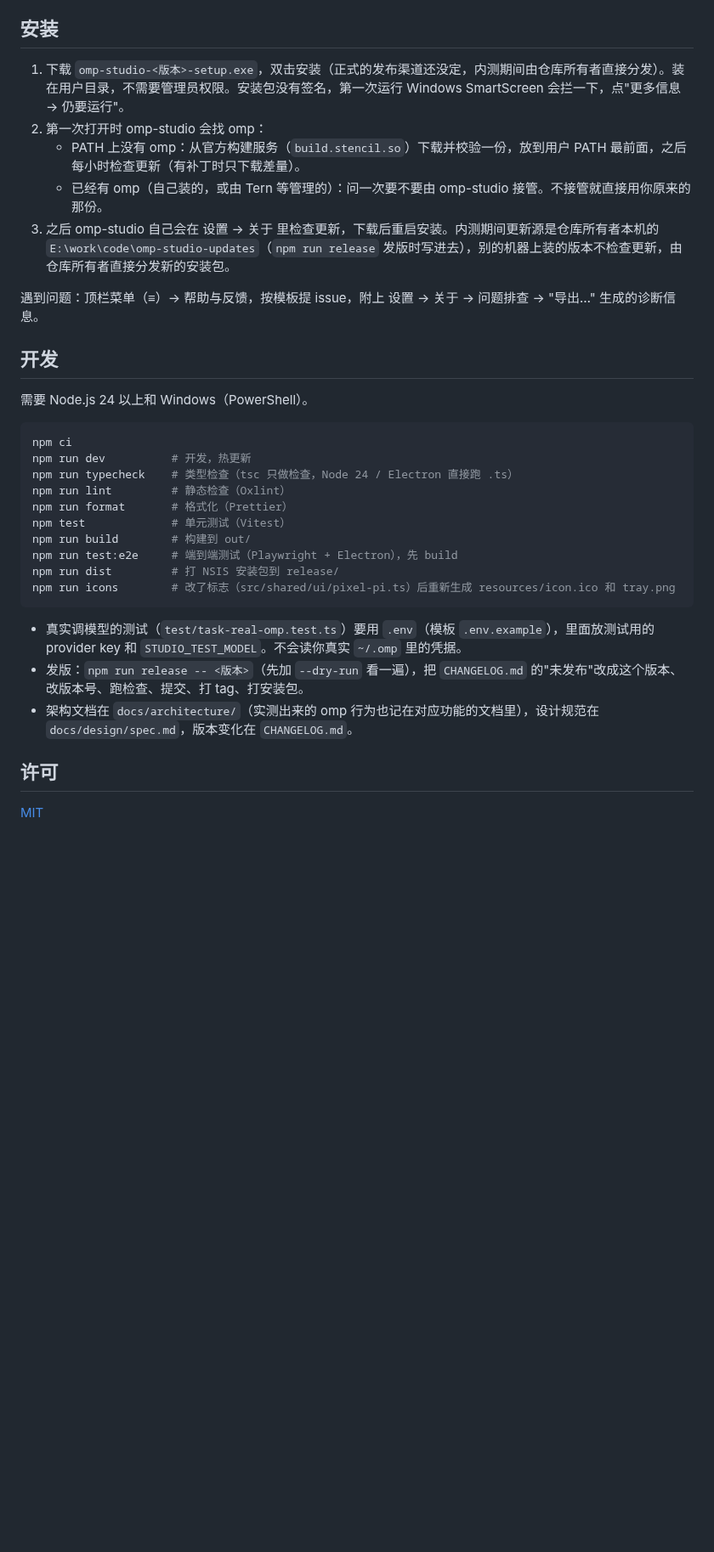
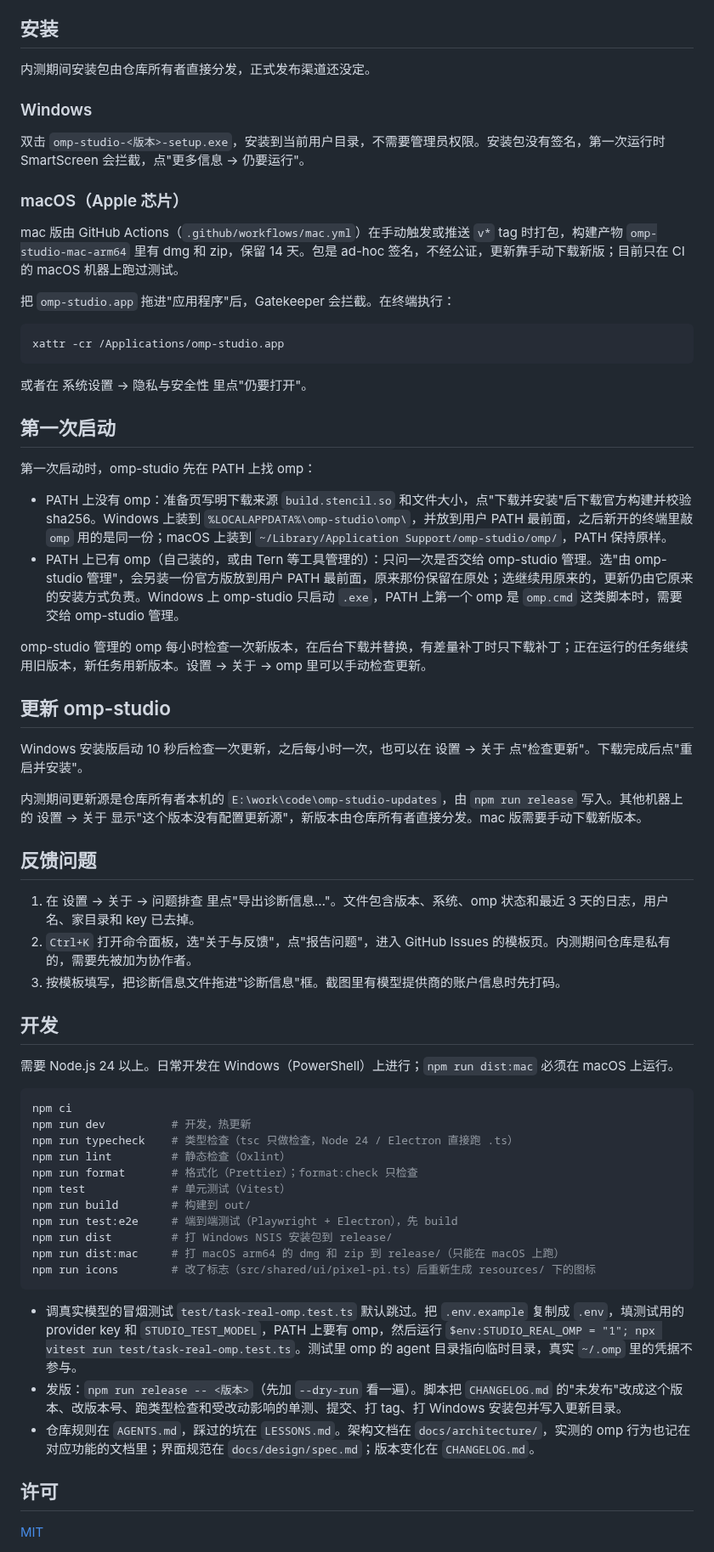
Before and after one commit to DawnJson/omp-studio, a Markdown page: README.md, the part around one of its changes. Shown at 85% size. GitHub-like rendering; blank space fills up the shorter version.

Commit message:
chore: README 改成正式软件的样子:截图、功能、安装、第一次启动、更新、反馈

````diff
--- a/README.md
+++ b/README.md
@@ -13,34 +42,66 @@
 
 ## 安装
 
-1. 下载 `omp-studio-<版本>-setup.exe`，双击安装（正式的发布渠道还没定，内测期间由仓库所有者直接分发）。装在用户目录，不需要管理员权限。安装包没有签名，第一次运行 Windows SmartScreen 会拦一下，点"更多信息 → 仍要运行"。
-2. 第一次打开时 omp-studio 会找 omp：
-   - PATH 上没有 omp：从官方构建服务（`build.stencil.so`）下载并校验一份，放到用户 PATH 最前面，之后每小时检查更新（有补丁时只下载差量）。
-   - 已经有 omp（自己装的，或由 Tern 等管理的）：问一次要不要由 omp-studio 接管。不接管就直接用你原来的那份。
-3. 之后 omp-studio 自己会在 设置 → 关于 里检查更新，下载后重启安装。内测期间更新源是仓库所有者本机的 `E:\work\code\omp-studio-updates`（`npm run release` 发版时写进去），别的机器上装的版本不检查更新，由仓库所有者直接分发新的安装包。
+内测期间安装包由仓库所有者直接分发，正式发布渠道还没定。
 
-遇到问题：顶栏菜单（≡）→ 帮助与反馈，按模板提 issue，附上 设置 → 关于 → 问题排查 → "导出…" 生成的诊断信息。
+### Windows
+
+双击 `omp-studio-<版本>-setup.exe`，安装到当前用户目录，不需要管理员权限。安装包没有签名，第一次运行时 SmartScreen 会拦截，点"更多信息 → 仍要运行"。
+
+### macOS（Apple 芯片）
+
+mac 版由 GitHub Actions（`.github/workflows/mac.yml`）在手动触发或推送 `v*` tag 时打包，构建产物 `omp-studio-mac-arm64` 里有 dmg 和 zip，保留 14 天。包是 ad-hoc 签名，不经公证，更新靠手动下载新版；目前只在 CI 的 macOS 机器上跑过测试。
+
+把 `omp-studio.app` 拖进"应用程序"后，Gatekeeper 会拦截。在终端执行：
+
+```sh
+xattr -cr /Applications/omp-studio.app
+```
+
+或者在 系统设置 → 隐私与安全性 里点"仍要打开"。
+
+## 第一次启动
+
+第一次启动时，omp-studio 先在 PATH 上找 omp：
+
+- PATH 上没有 omp：准备页写明下载来源 `build.stencil.so` 和文件大小，点"下载并安装"后下载官方构建并校验 sha256。Windows 上装到 `%LOCALAPPDATA%\omp-studio\omp\`，并放到用户 PATH 最前面，之后新开的终端里敲 `omp` 用的是同一份；macOS 上装到 `~/Library/Application Support/omp-studio/omp/`，PATH 保持原样。
+- PATH 上已有 omp（自己装的，或由 Tern 等工具管理的）：只问一次是否交给 omp-studio 管理。选"由 omp-studio 管理"，会另装一份官方版放到用户 PATH 最前面，原来那份保留在原处；选继续用原来的，更新仍由它原来的安装方式负责。Windows 上 omp-studio 只启动 `.exe`，PATH 上第一个 omp 是 `omp.cmd` 这类脚本时，需要交给 omp-studio 管理。
+
+omp-studio 管理的 omp 每小时检查一次新版本，在后台下载并替换，有差量补丁时只下载补丁；正在运行的任务继续用旧版本，新任务用新版本。设置 → 关于 → omp 里可以手动检查更新。
+
+## 更新 omp-studio
+
+Windows 安装版启动 10 秒后检查一次更新，之后每小时一次，也可以在 设置 → 关于 点"检查更新"。下载完成后点"重启并安装"。
+
+内测期间更新源是仓库所有者本机的 `E:\work\code\omp-studio-updates`，由 `npm run release` 写入。其他机器上的 设置 → 关于 显示"这个版本没有配置更新源"，新版本由仓库所有者直接分发。mac 版需要手动下载新版本。
+
+## 反馈问题
+
+1. 在 设置 → 关于 → 问题排查 里点"导出诊断信息…"。文件包含版本、系统、omp 状态和最近 3 天的日志，用户名、家目录和 key 已去掉。
+2. `Ctrl+K` 打开命令面板，选"关于与反馈"，点"报告问题"，进入 GitHub Issues 的模板页。内测期间仓库是私有的，需要先被加为协作者。
+3. 按模板填写，把诊断信息文件拖进"诊断信息"框。截图里有模型提供商的账户信息时先打码。
 
 ## 开发
 
-需要 Node.js 24 以上和 Windows（PowerShell）。
+需要 Node.js 24 以上。日常开发在 Windows（PowerShell）上进行；`npm run dist:mac` 必须在 macOS 上运行。
 
 ```powershell
 npm ci
 npm run dev          # 开发，热更新
 npm run typecheck    # 类型检查（tsc 只做检查，Node 24 / Electron 直接跑 .ts）
 npm run lint         # 静态检查（Oxlint）
-npm run format       # 格式化（Prettier）
+npm run format       # 格式化（Prettier）；format:check 只检查
 npm test             # 单元测试（Vitest）
 npm run build        # 构建到 out/
 npm run test:e2e     # 端到端测试（Playwright + Electron），先 build
-npm run dist         # 打 NSIS 安装包到 release/
-npm run icons        # 改了标志（src/shared/ui/pixel-pi.ts）后重新生成 resources/icon.ico 和 tray.png
+npm run dist         # 打 Windows NSIS 安装包到 release/
+npm run dist:mac     # 打 macOS arm64 的 dmg 和 zip 到 release/（只能在 macOS 上跑）
+npm run icons        # 改了标志（src/shared/ui/pixel-pi.ts）后重新生成 resources/ 下的图标
 ```
 
-- 真实调模型的测试（`test/task-real-omp.test.ts`）要用 `.env`（模板 `.env.example`），里面放测试用的 provider key 和 `STUDIO_TEST_MODEL`。不会读你真实 `~/.omp` 里的凭据。
-- 发版：`npm run release -- <版本>`（先加 `--dry-run` 看一遍），把 `CHANGELOG.md` 的"未发布"改成这个版本、改版本号、跑检查、提交、打 tag、打安装包。
-- 架构文档在 `docs/architecture/`（实测出来的 omp 行为也记在对应功能的文档里），设计规范在 `docs/design/spec.md`，版本变化在 `CHANGELOG.md`。
+- 调真实模型的冒烟测试 `test/task-real-omp.test.ts` 默认跳过。把 `.env.example` 复制成 `.env`，填测试用的 provider key 和 `STUDIO_TEST_MODEL`，PATH 上要有 omp，然后运行 `$env:STUDIO_REAL_OMP = "1"; npx vitest run test/task-real-omp.test.ts`。测试里 omp 的 agent 目录指向临时目录，真实 `~/.omp` 里的凭据不参与。
+- 发版：`npm run release -- <版本>`（先加 `--dry-run` 看一遍）。脚本把 `CHANGELOG.md` 的"未发布"改成这个版本、改版本号、跑类型检查和受改动影响的单测、提交、打 tag、打 Windows 安装包并写入更新目录。
+- 仓库规则在 `AGENTS.md`，踩过的坑在 `LESSONS.md`。架构文档在 `docs/architecture/`，实测的 omp 行为也记在对应功能的文档里；界面规范在 `docs/design/spec.md`；版本变化在 `CHANGELOG.md`。
 
 ## 许可
 
````
Also changed, not shown: other parts of README.md (+36 -7 lines), docs/images/command-palette.png (added), docs/images/conversation-dark.png (added), docs/images/conversation-light.png (added), docs/images/settings.png (added).
